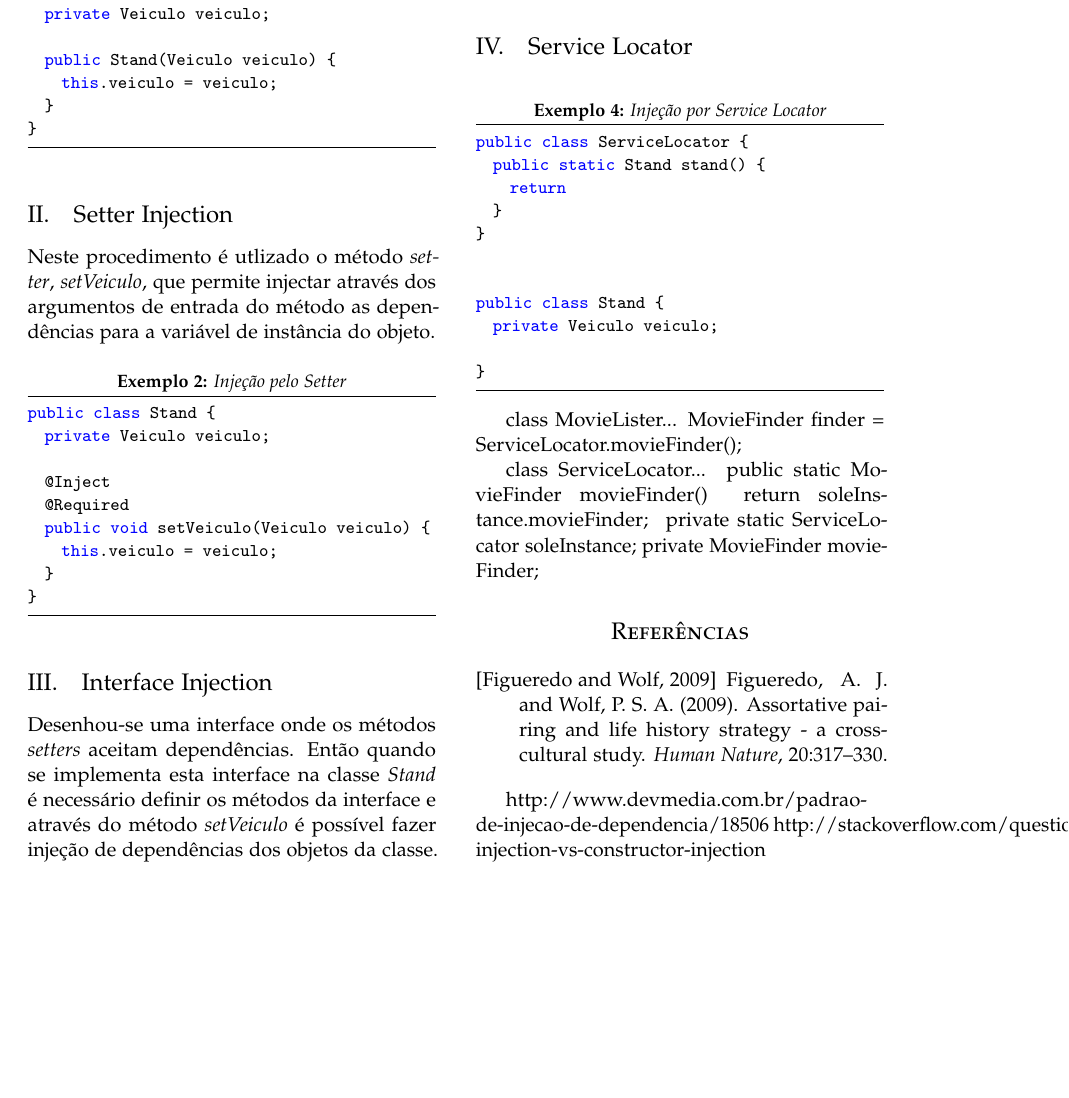
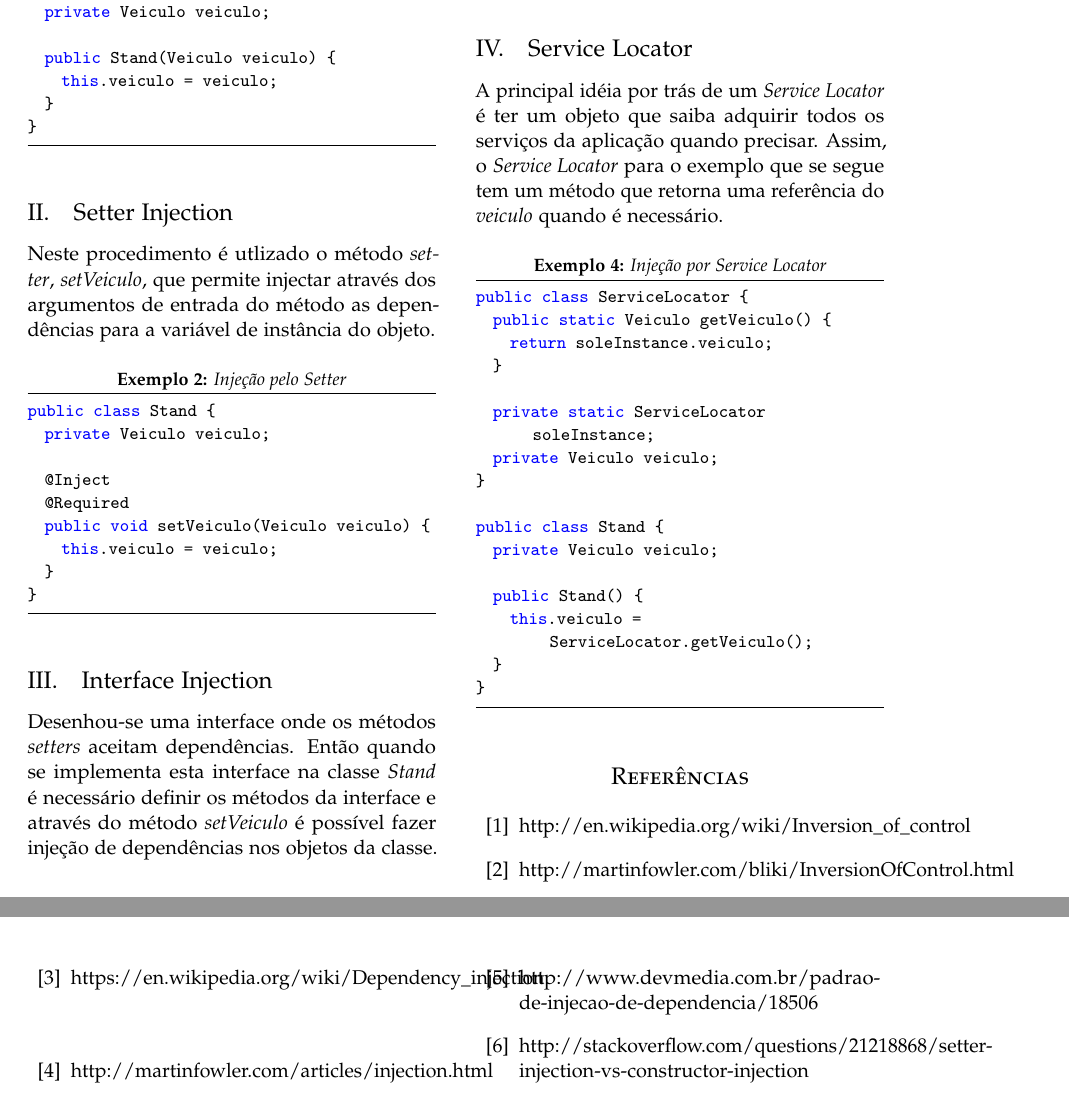
Before and after one commit to miguelpinto98/AA_Relat, a LaTeX paper (2.Paper/article.tex, which reads 2.Paper/injecao.tex, 2.Paper/referencias.tex): part of page 2 of 2 before the commit and two parts of pages 2 and 3 of 3 after it, the two joined at a grey line, cut so that both start at the same text, the shorter picture padded with empty space. Compiled offline with pdfLaTeX.

Commit message:
update - service locator & references

```diff
--- a/2.Paper/injecao.tex
+++ b/2.Paper/injecao.tex
@@ -35,7 +35,7 @@ public class Stand {
 \end{lstlisting}
 
 \subsection{Interface Injection}
-Desenhou-se uma interface onde os métodos \textit{setters} aceitam dependências. Então quando se implementa esta interface na classe \textit{Stand} é necessário definir os métodos da interface e através do método \textit{setVeiculo} é possível fazer injeção de dependências dos objetos da classe.
+Desenhou-se uma interface onde os métodos \textit{setters} aceitam dependências. Então quando se implementa esta interface na classe \textit{Stand} é necessário definir os métodos da interface e através do método \textit{setVeiculo} é possível fazer injeção de dependências nos objetos da classe.
 
 \begin{lstlisting}[caption=Injeção pela Interface]
 public interface injectVeiculo {
@@ -52,28 +52,23 @@ public class Stand implements injectVeiculo {
 \end{lstlisting}
 
 \subsection{Service Locator}
+A principal idéia por trás de um \textit{Service Locator} é ter um objeto que saiba adquirir todos os serviços da aplicação quando precisar. Assim, o \textit{Service Locator} para o exemplo que se segue tem um método que retorna uma referência do \textit{veiculo} quando é necessário.
 
 \begin{lstlisting}[caption=Injeção por Service Locator]
 public class ServiceLocator {
-  public static Stand stand() {
-    return
+  public static Veiculo getVeiculo() {
+    return soleInstance.veiculo;
   }
+
+  private static ServiceLocator soleInstance;
+  private Veiculo veiculo;
 }
-
 
 public class Stand {
   private Veiculo veiculo;
 
+  public Stand() {
+    this.veiculo = ServiceLocator.getVeiculo();
+  }
 }
 \end{lstlisting}
-
-
-class MovieLister...
-  MovieFinder finder = ServiceLocator.movieFinder();
-
-class ServiceLocator...
-  public static MovieFinder movieFinder() {
-      return soleInstance.movieFinder;
-  }
-  private static ServiceLocator soleInstance;
-  private MovieFinder movieFinder;
--- a/2.Paper/referencias.tex
+++ b/2.Paper/referencias.tex
@@ -1,13 +1,21 @@
 \begin{thebibliography}{99} % Bibliography - this is intentionally simple in this template
 
-\bibitem[Figueredo and Wolf, 2009]{Figueredo:2009dg}
-Figueredo, A.~J. and Wolf, P. S.~A. (2009).
-\newblock Assortative pairing and life history strategy - a cross-cultural
-  study.
-\newblock {\em Human Nature}, 20:317--330.
+\bibitem{wiki}
+http://en.wikipedia.org/wiki/Inversion\_of\_control
+
+\bibitem{fowler}
+http://martinfowler.com/bliki/InversionOfControl.html
+
+\bibitem{wikipedia}
+https://en.wikipedia.org/wiki/Dependency\_injection
+
+\bibitem{martim}
+http://martinfowler.com/articles/injection.html
+
+\bibitem{devmedia}
+http://www.devmedia.com.br/padrao-de-injecao-de-dependencia/18506
+
+\bibitem{stack}
+http://stackoverflow.com/questions/21218868/setter-injection-vs-constructor-injection
 
 \end{thebibliography}
-
-
-http://www.devmedia.com.br/padrao-de-injecao-de-dependencia/18506
-http://stackoverflow.com/questions/21218868/setter-injection-vs-constructor-injection
```
